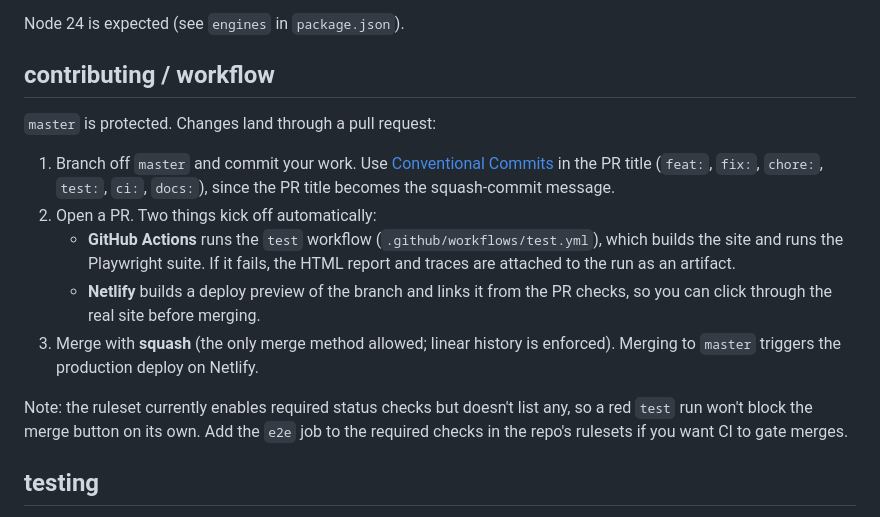
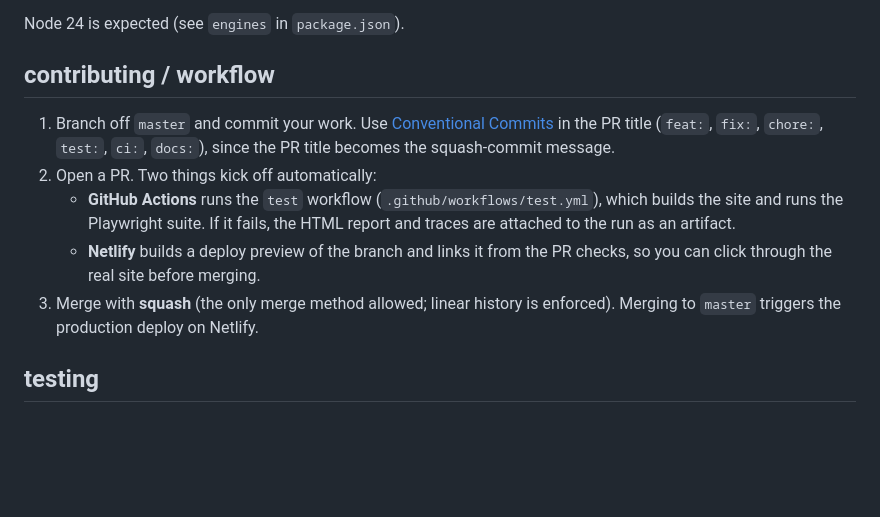
Before and after one commit to jacoblb64/jbarnett.me, a Markdown page: README.md, the part around the change. GitHub-like rendering; blank space fills up the shorter version.

Commit message:
docs: trim README workflow notes

```diff
--- a/README.md
+++ b/README.md
@@ -19,15 +19,12 @@ A personal site is meant to show some personality, and also be fun to tweak and
 Node 24 is expected (see `engines` in `package.json`).
 
 ## contributing / workflow
-`master` is protected. Changes land through a pull request:
 
 1. Branch off `master` and commit your work. Use [Conventional Commits](https://www.conventionalcommits.org/) in the PR title (`feat:`, `fix:`, `chore:`, `test:`, `ci:`, `docs:`), since the PR title becomes the squash-commit message.
 2. Open a PR. Two things kick off automatically:
    - **GitHub Actions** runs the `test` workflow (`.github/workflows/test.yml`), which builds the site and runs the Playwright suite. If it fails, the HTML report and traces are attached to the run as an artifact.
    - **Netlify** builds a deploy preview of the branch and links it from the PR checks, so you can click through the real site before merging.
 3. Merge with **squash** (the only merge method allowed; linear history is enforced). Merging to `master` triggers the production deploy on Netlify.
-
-Note: the ruleset currently enables required status checks but doesn't list any, so a red `test` run won't block the merge button on its own. Add the `e2e` job to the required checks in the repo's rulesets if you want CI to gate merges.
 
 ## testing
 End-to-end tests live in `test/` and run with [Playwright](https://playwright.dev/) against a fresh `npm run build`. A tiny dependency-free static server (`test/serve.mjs`) serves `dist/`, so the tests see exactly what Netlify deploys rather than the dev server's live-reload output.
```
